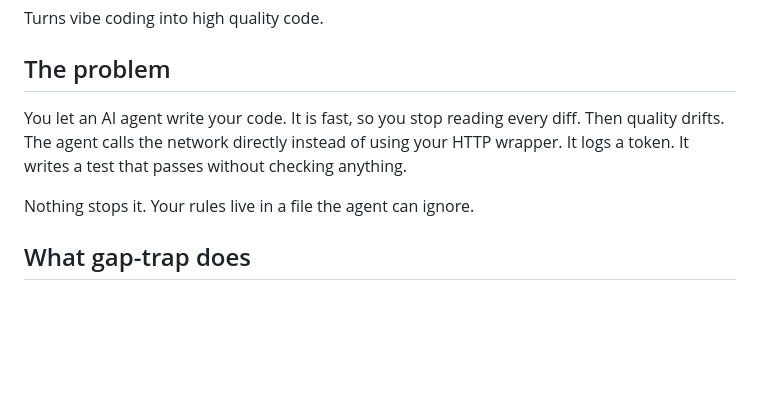
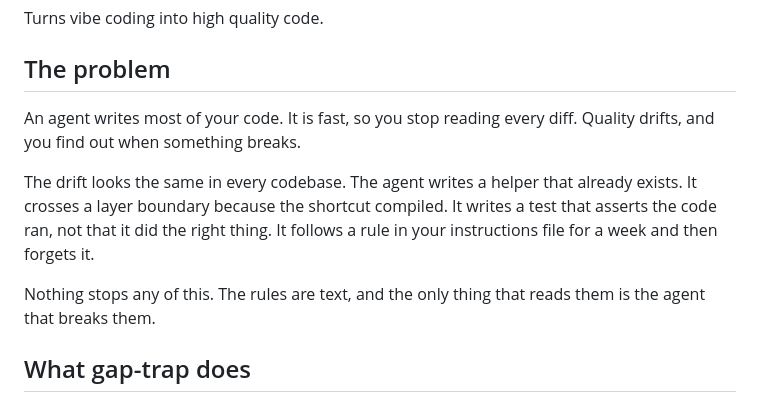
Before and after one commit to pliablepixels/gap-trap, a Markdown page: README.md, the part around the change. Drawn GitHub-style; blank space fills up the shorter version.

Commit message:
docs: make the problem statement apply to any codebase
Co-Authored-By: Claude Fable 5.1 <noreply@anthropic.com>
Claude-Session: https://claude.ai/code/session_019xxLbXhL21mKd93D2LvBBN

```diff
--- a/README.md
+++ b/README.md
@@ -4,12 +4,17 @@ Turns vibe coding into high quality code.
 
 ## The problem
 
-You let an AI agent write your code. It is fast, so you stop reading
-every diff. Then quality drifts. The agent calls the network directly
-instead of using your HTTP wrapper. It logs a token. It writes a test
-that passes without checking anything.
+An agent writes most of your code. It is fast, so you stop reading
+every diff. Quality drifts, and you find out when something breaks.
 
-Nothing stops it. Your rules live in a file the agent can ignore.
+The drift looks the same in every codebase. The agent writes a helper
+that already exists. It crosses a layer boundary because the shortcut
+compiled. It writes a test that asserts the code ran, not that it did
+the right thing. It follows a rule in your instructions file for a
+week and then forgets it.
+
+Nothing stops any of this. The rules are text, and the only thing that
+reads them is the agent that breaks them.
 
 ## What gap-trap does
 
```
